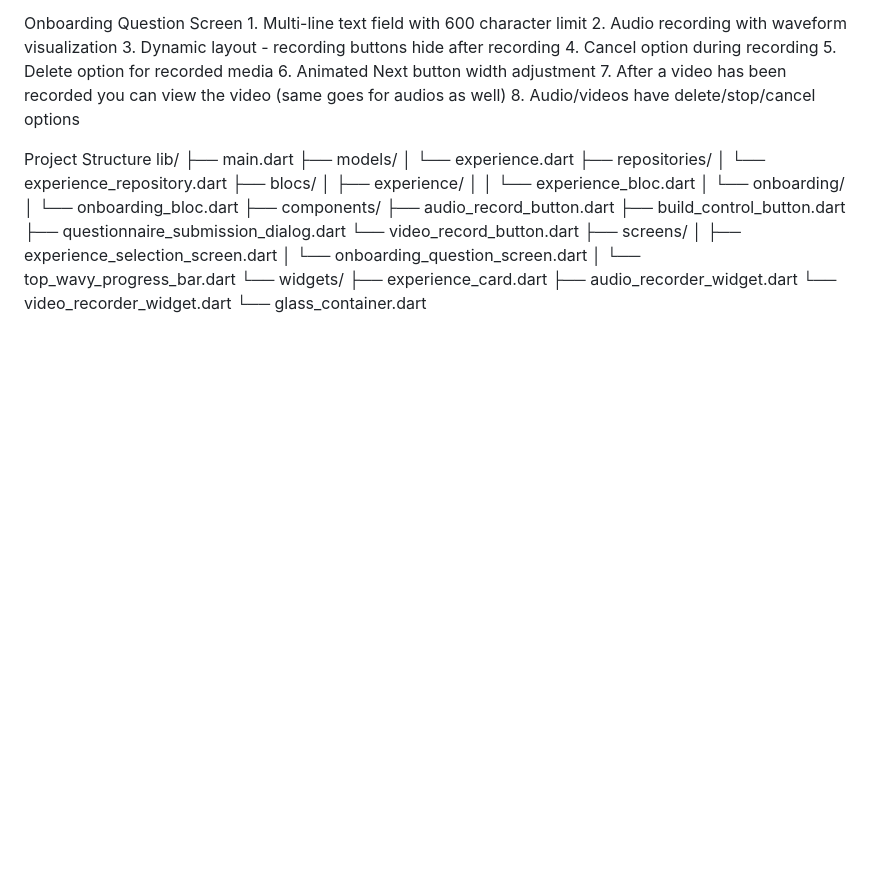
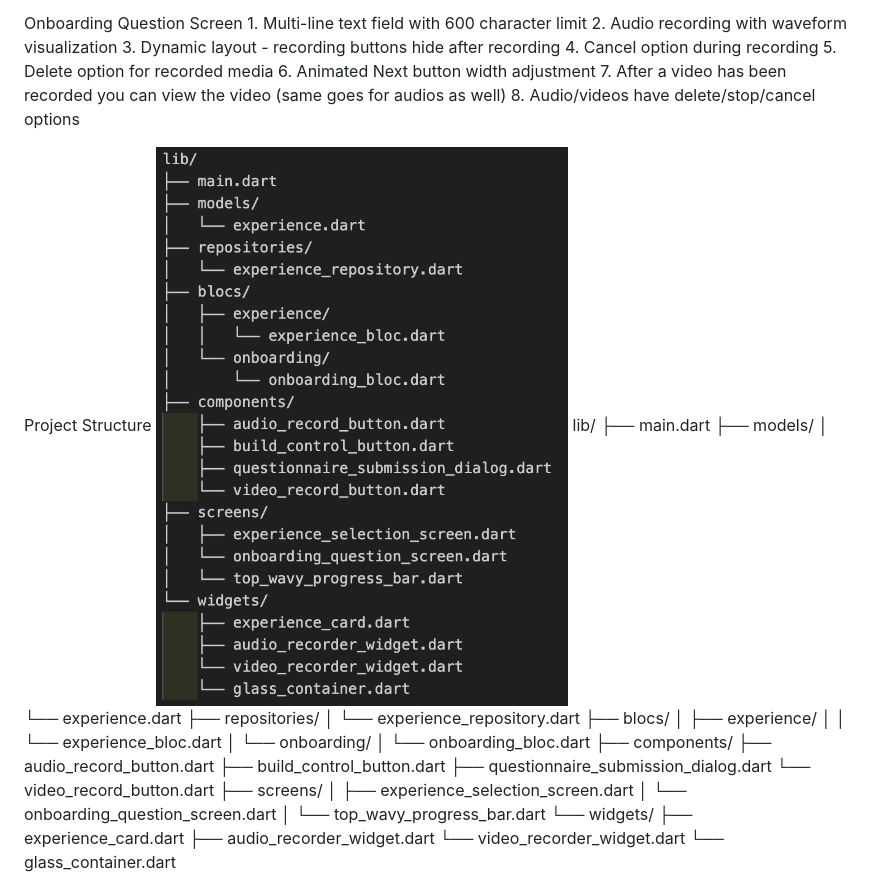
Before and after one commit to jaysri-eng/8club_assignment, a Markdown page: README.md, the part around the change. GitHub-like rendering; pictures changed too: image.png (added); blank space fills up the shorter version.

```diff
--- a/README.md
+++ b/README.md
@@ -31,6 +31,7 @@ Onboarding Question Screen
     8. Audio/videos have delete/stop/cancel options
 
 Project Structure
+![alt text](image.png)
 lib/
 ├── main.dart
 ├── models/
```
